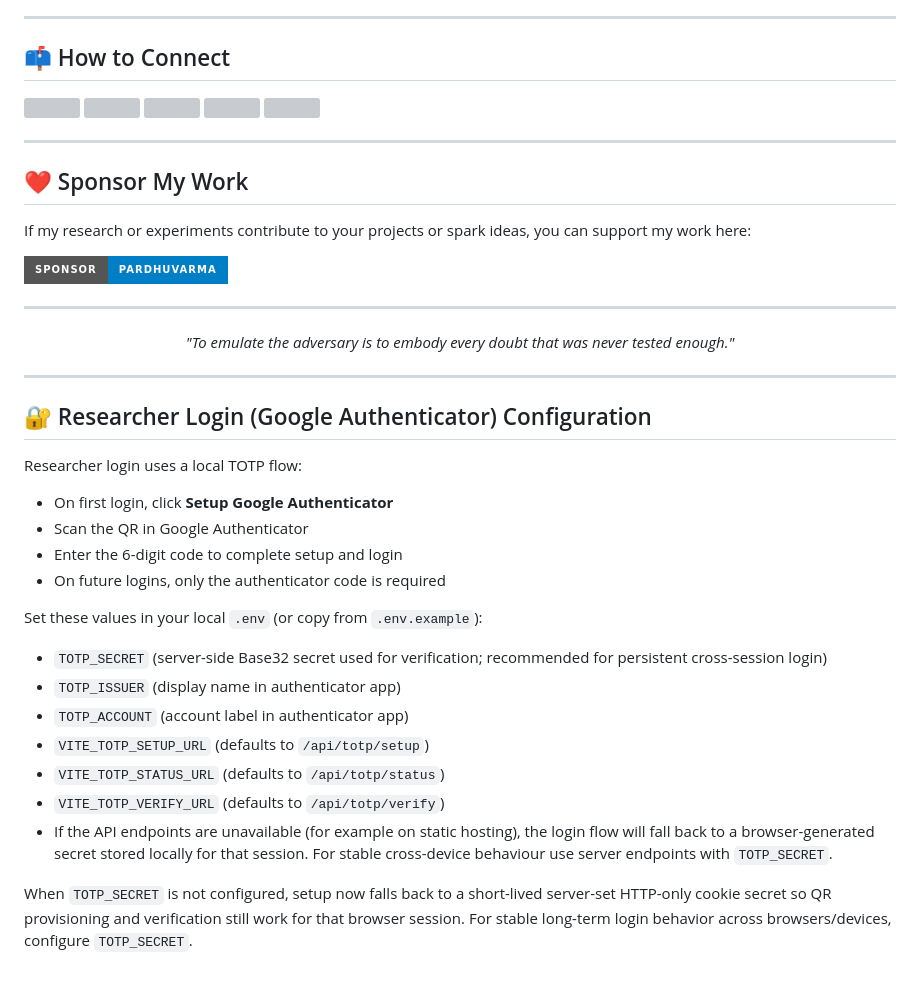
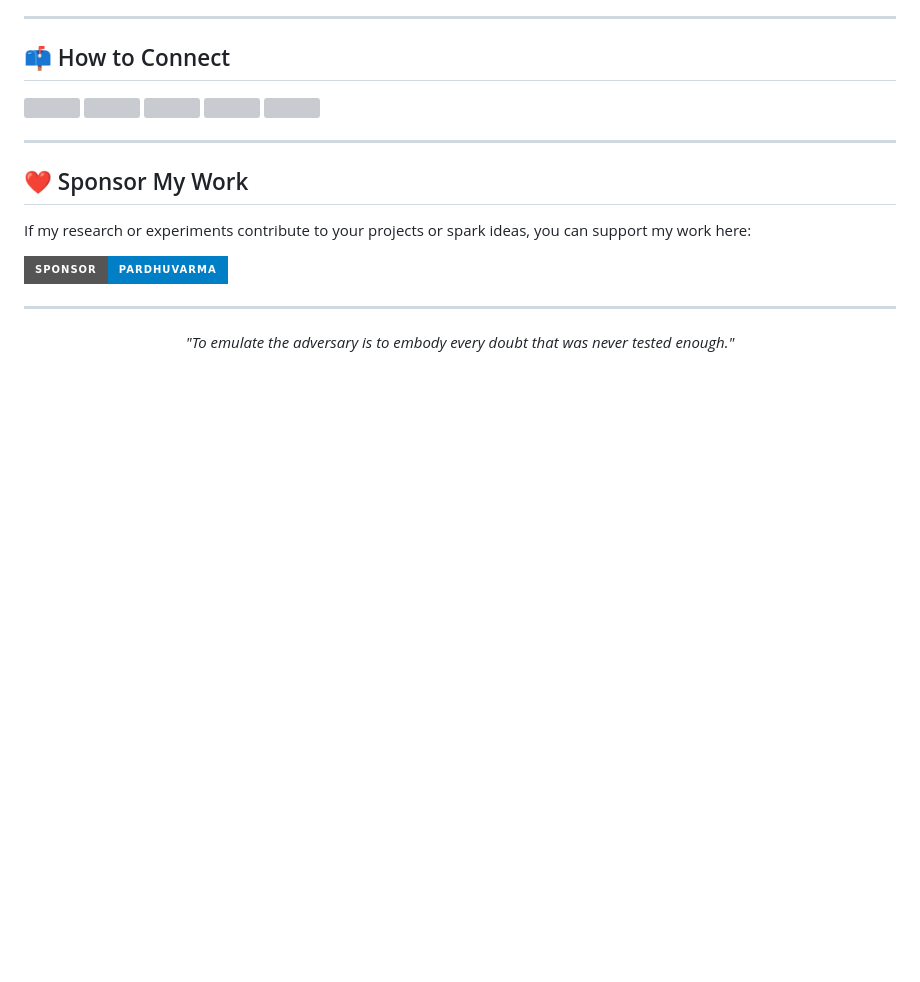
Before and after one commit to PardhuSreeRushiVarma20060119/PardhuSreeRushiVarma20060119, a Markdown page: README.md, the part around the change. GitHub-like rendering; badges without logos; blank space fills up the shorter version; grey boxes are pictures that could not be loaded.

Commit message:
Remove Google Authenticator configuration instructions
Removed the section on Researcher Login (Google Authenticator) Configuration from the README.

```diff
--- a/README.md
+++ b/README.md
@@ -82,26 +82,3 @@ If my research or experiments contribute to your projects or spark ideas, you ca
 <p align="center">
   <em>"To emulate the adversary is to embody every doubt that was never tested enough."</em>
 </p>
-
----
-
-## 🔐 Researcher Login (Google Authenticator) Configuration
-
-Researcher login uses a local TOTP flow:
-
-- On first login, click **Setup Google Authenticator**
-- Scan the QR in Google Authenticator
-- Enter the 6-digit code to complete setup and login
-- On future logins, only the authenticator code is required
-
-Set these values in your local `.env` (or copy from `.env.example`):
-
-- `TOTP_SECRET` (server-side Base32 secret used for verification; recommended for persistent cross-session login)
-- `TOTP_ISSUER` (display name in authenticator app)
-- `TOTP_ACCOUNT` (account label in authenticator app)
-- `VITE_TOTP_SETUP_URL` (defaults to `/api/totp/setup`)
-- `VITE_TOTP_STATUS_URL` (defaults to `/api/totp/status`)
-- `VITE_TOTP_VERIFY_URL` (defaults to `/api/totp/verify`)
-- If the API endpoints are unavailable (for example on static hosting), the login flow will fall back to a browser-generated secret stored locally for that session. For stable cross-device behaviour use server endpoints with `TOTP_SECRET`.
-
-When `TOTP_SECRET` is not configured, setup now falls back to a short-lived server-set HTTP-only cookie secret so QR provisioning and verification still work for that browser session. For stable long-term login behavior across browsers/devices, configure `TOTP_SECRET`.
```
